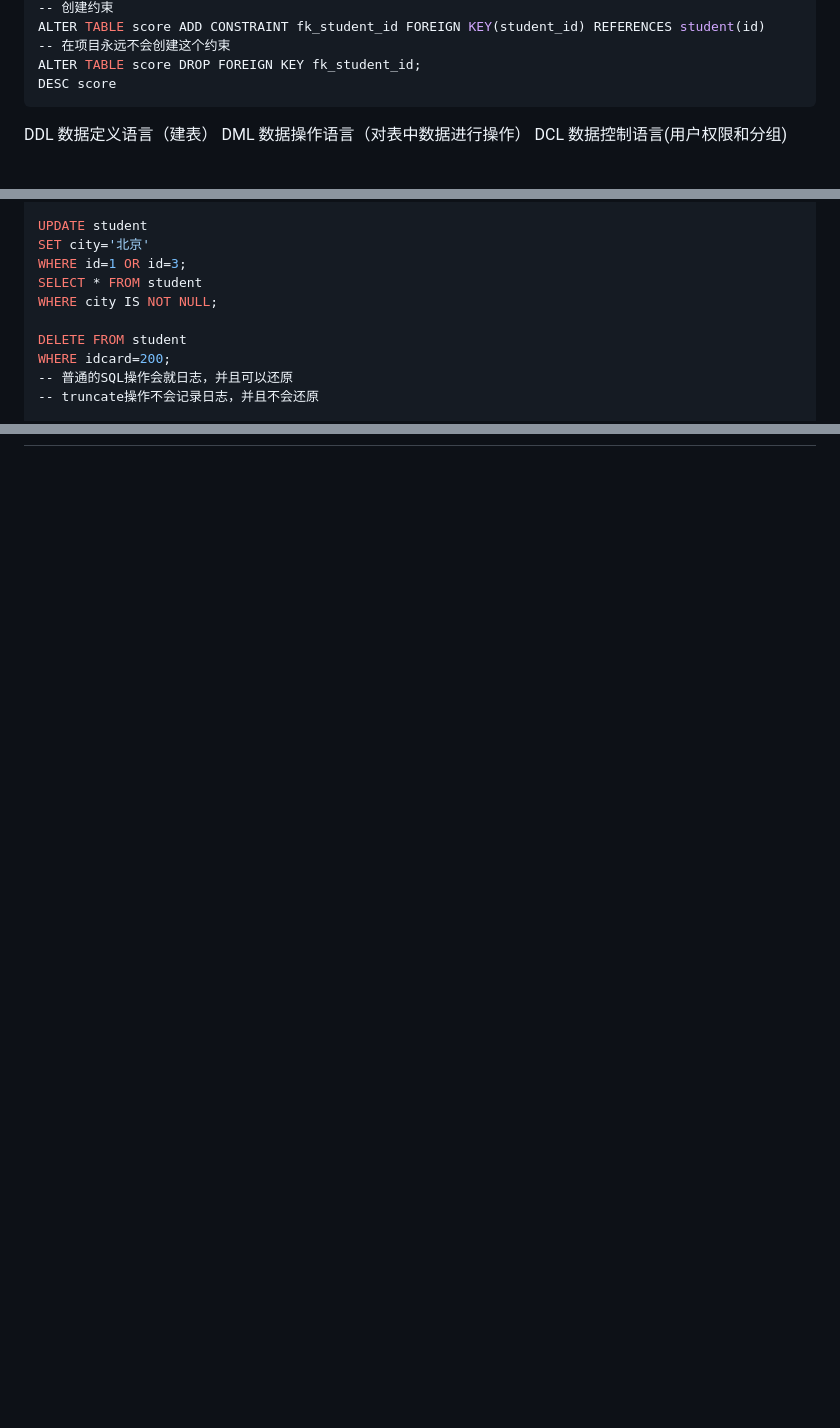
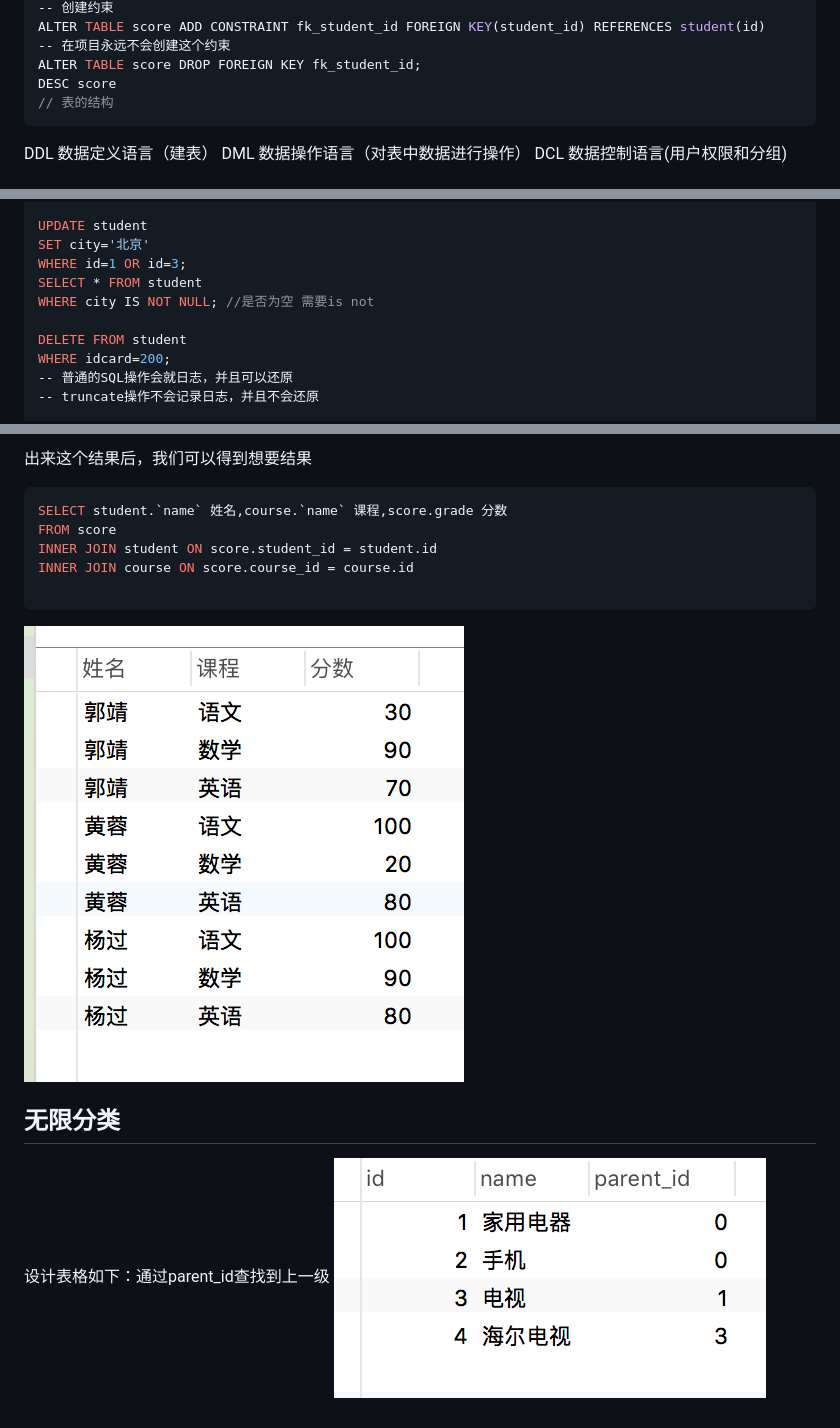
Before and after one commit to Li-weina/frame_note, a Markdown page: mysql/sql语句.md, 3 parts joined by grey strips. Drawn GitHub-style; pictures changed too: images/self_related.png (added), images/tabel_result.png (added); blank space fills up the shorter version.

````diff
--- a/mysql/sql语句.md
+++ b/mysql/sql语句.md
@@ -41,6 +41,7 @@ ALTER TABLE score ADD CONSTRAINT fk_student_id FOREIGN KEY(student_id) REFERENCE
 -- 在项目永远不会创建这个约束
 ALTER TABLE score DROP FOREIGN KEY fk_student_id;
 DESC score
+// 表的结构
 ```
 
 DDL 数据定义语言（建表）
@@ -62,7 +63,7 @@ UPDATE student
 SET city='北京'
 WHERE id=1 OR id=3;
 SELECT * FROM student
-WHERE city IS NOT NULL;
+WHERE city IS NOT NULL; //是否为空 需要is not
 
 DELETE FROM student
 WHERE idcard=200;
@@ -74,0 +164,14 @@ TRUNCATE TABLE student
+出来这个结果后，我们可以得到想要结果
+
+```javaScript
+SELECT student.`name` 姓名,course.`name` 课程,score.grade 分数
+FROM score
+INNER JOIN student ON score.student_id = student.id
+INNER JOIN course ON score.course_id = course.id
+
+```
+![图](../images/tabel_result.png)
+
+## 无限分类
+设计表格如下：通过parent_id查找到上一级
+![图](../images/self_related.png)
````
Also changed, not shown: other parts of mysql/sql语句.md (+89 -1 lines), Node基础/fs/note.md (+8 -2 lines), images/tabel_related.png (added), 1 other file.
